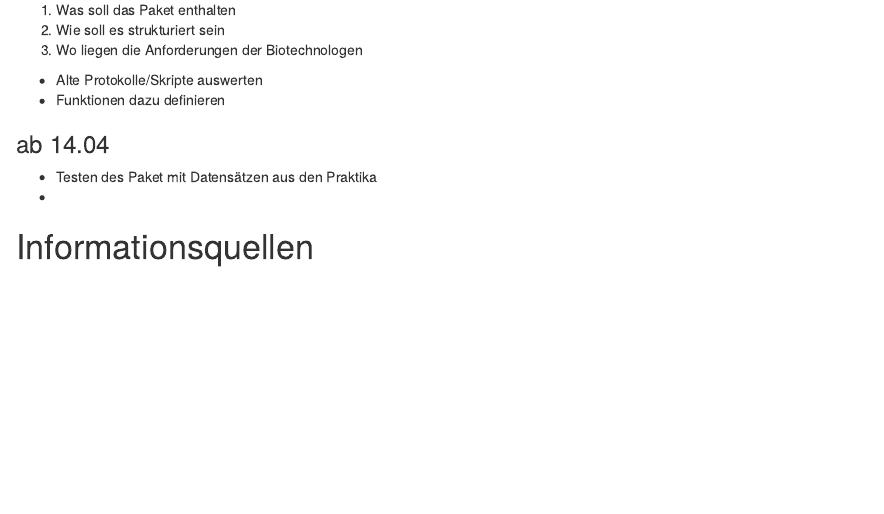
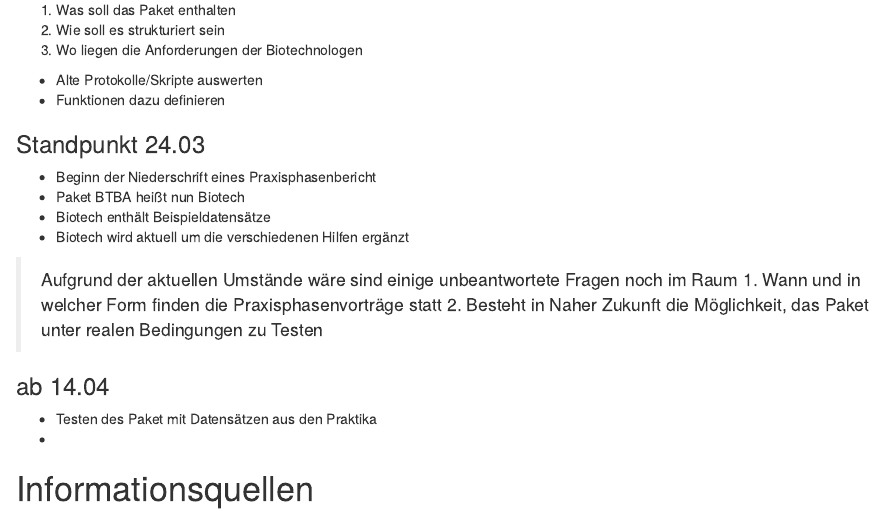
Before and after one commit to Utzi1/Arbeitsplan, an R Markdown document (Arbeitsplan.Rmd): the page in a window 1100 px wide, from 1460 px down. Rendered offline with R 4.5, knitr and Pandoc, with nearby package versions; a font, style sheet, LaTeX package, included part or bibliography that could not be used is replaced or left out.

Commit message:
commit 24.03.2020

```diff
--- a/Arbeitsplan.Rmd
+++ b/Arbeitsplan.Rmd
@@ -90,6 +90,16 @@ Fragen:
 * Alte Protokolle/Skripte auswerten
 * Funktionen dazu definieren
 
+### Standpunkt 24.03
+
+* Beginn der Niederschrift eines Praxisphasenbericht
+* Paket BTBA heißt nun Biotech
+* Biotech enthält Beispieldatensätze
+* Biotech wird aktuell um die verschiedenen Hilfen ergänzt
+
+> Aufgrund der aktuellen Umstände wäre sind einige unbeantwortete Fragen noch im Raum
+> 1. Wann und in welcher Form finden die Praxisphasenvorträge statt
+> 2. Besteht in Naher Zukunft die Möglichkeit, das Paket unter realen Bedingungen zu Testen
 
 ### ab 14.04
 
```
Also changed, not shown: Arbeitsplan_ab_März.tex (deleted).
